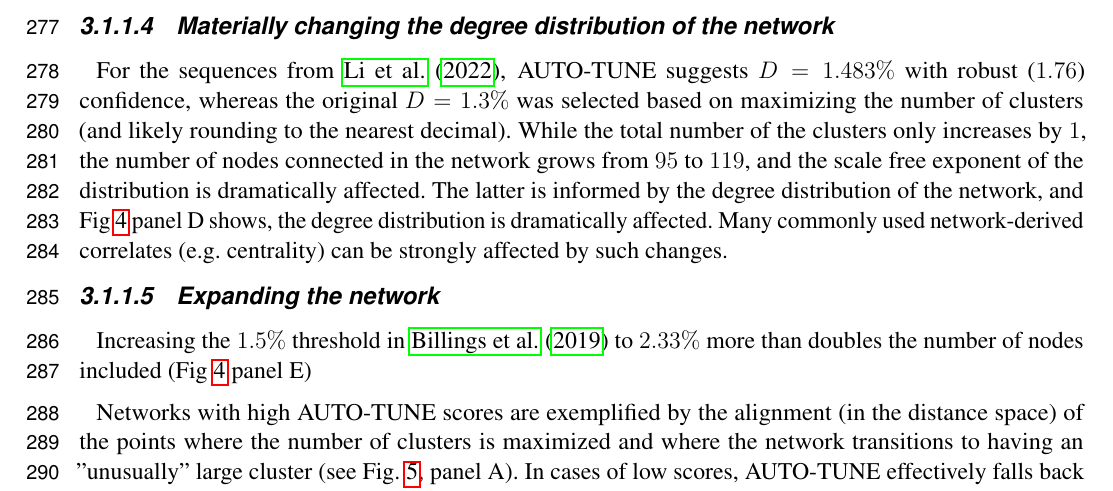
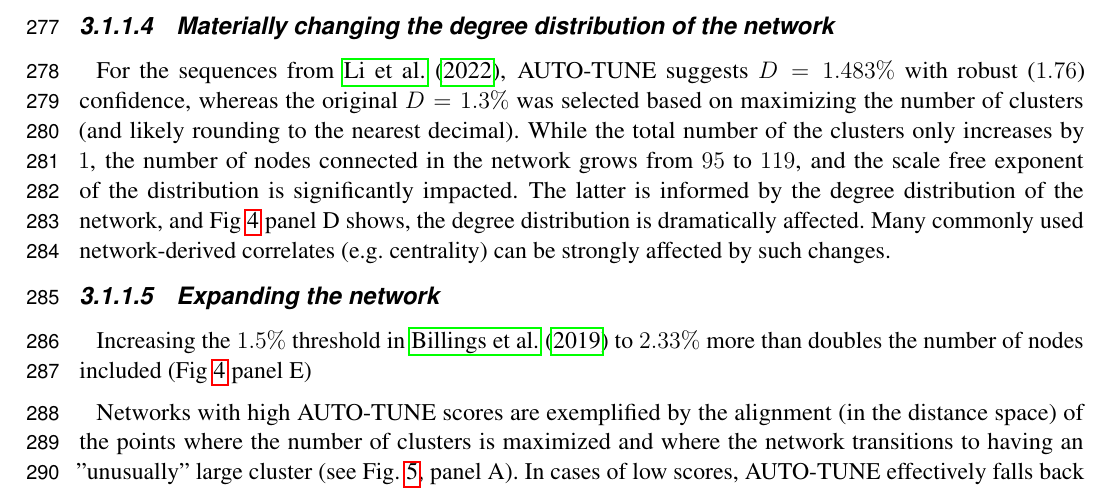
Before and after one commit to veg/autotune-paper, a LaTeX document (frontiers.tex): part of page 8 of 28, cut so that both start at the same text. Compiled offline with pdfLaTeX.

Commit message:
sweaver edit

```diff
--- a/frontiers.tex
+++ b/frontiers.tex
@@ -491,7 +491,7 @@ robust ($1.76$) confidence, whereas the original $D = 1.3\%$ was selected based
 on maximizing the number of clusters (and likely rounding to the nearest
 decimal). While the total number of the clusters only increases by $1$, the
 number of nodes connected in the network grows from $95$ to $119$, and the
-scale free exponent of the distribution is dramatically affected. The latter is
+scale free exponent of the distribution is significantly impacted. The latter is
 informed by the degree distribution of the network, and
 Fig~\ref{fig:examples} panel D shows, the degree distribution is
 dramatically affected. Many commonly used network-derived correlates (e.g.
```
